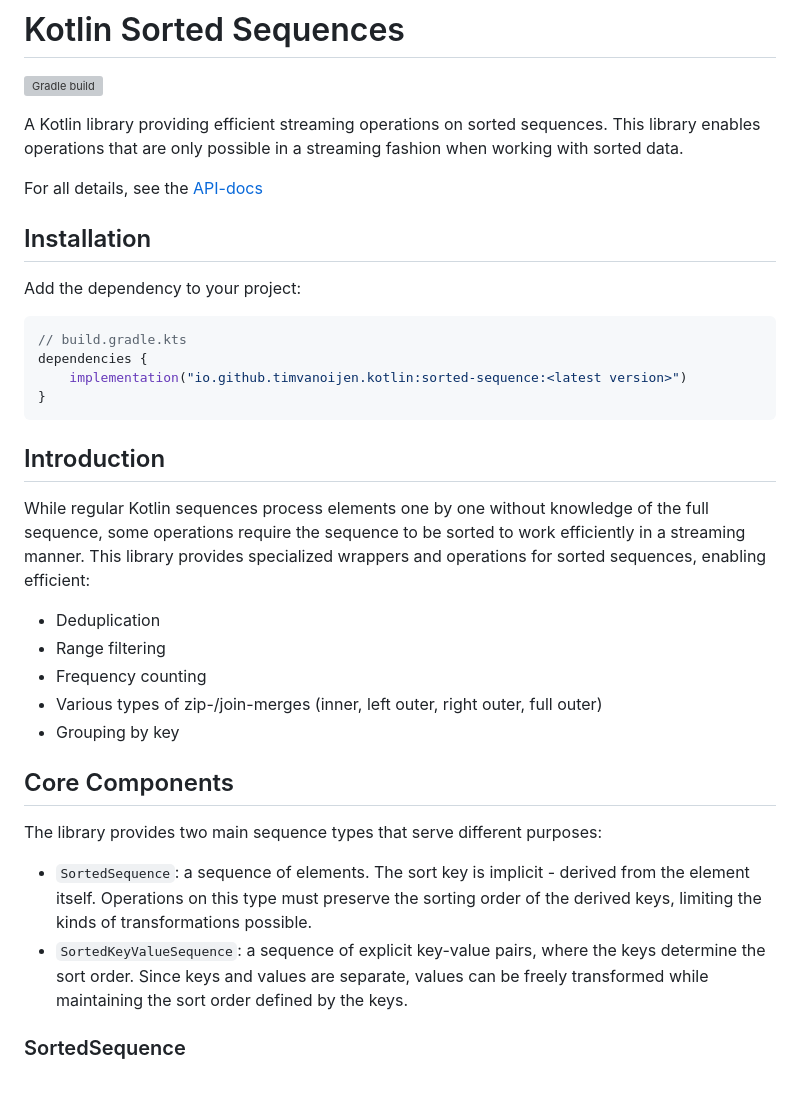
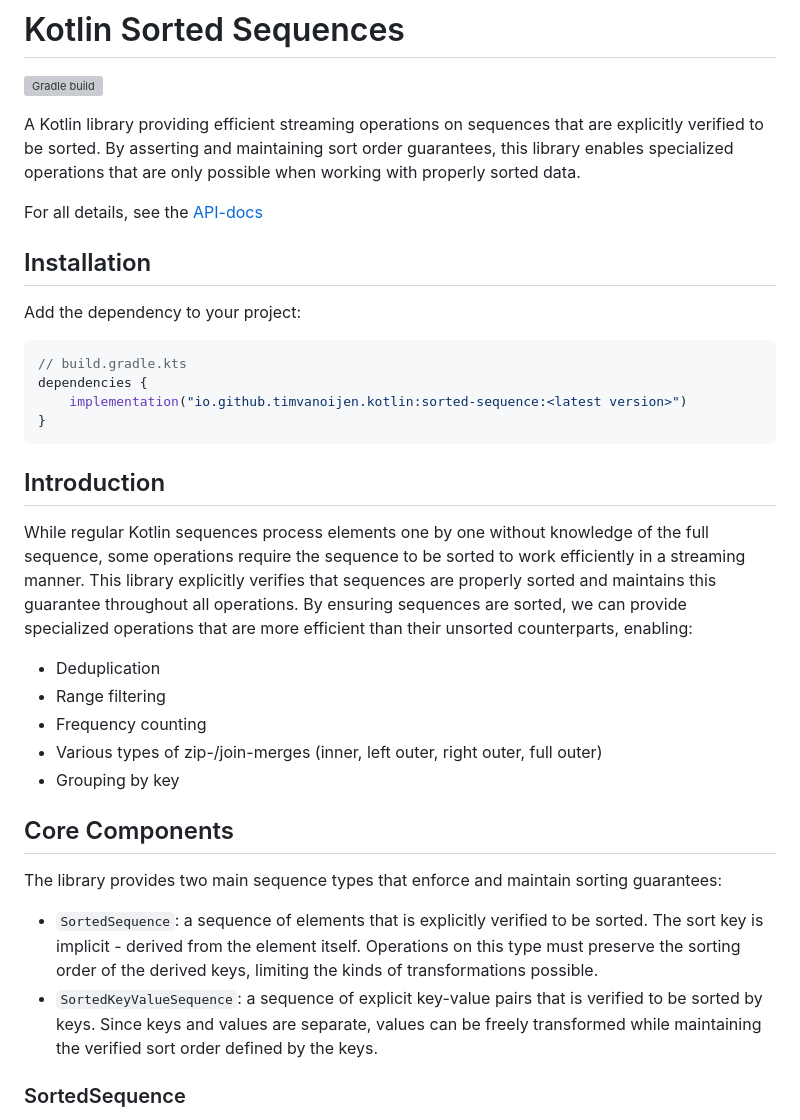
Before and after one commit to timvanoijen/sorted-sequence, a Markdown page: README.md, the part around the change. Drawn GitHub-style; blank space fills up the shorter version; grey boxes are pictures that could not be loaded.

Commit message:
Made README more explicit with respect to sort order assertion.

```diff
--- a/README.md
+++ b/README.md
@@ -2,9 +2,12 @@
 
 [![Gradle build](https://github.com/timvanoijen/sorted-sequence/actions/workflows/gradle.yml/badge.svg)](https://github.com/timvanoijen/sorted-sequence/actions/workflows/gradle.yml)
 
-A Kotlin library providing efficient streaming operations on sorted sequences. This library enables operations that are only possible in a streaming fashion when working with sorted data.
+A Kotlin library providing efficient streaming operations on sequences that are explicitly verified to be sorted. By
+asserting and maintaining sort order guarantees, this library enables specialized operations that are only possible when
+working with properly sorted data.
 
 For all details, see the [API-docs](https://timvanoijen.github.io/sorted-sequence)
+
 
 ## Installation
 
@@ -19,7 +22,10 @@ dependencies {
 
 ## Introduction
 
-While regular Kotlin sequences process elements one by one without knowledge of the full sequence, some operations require the sequence to be sorted to work efficiently in a streaming manner. This library provides specialized wrappers and operations for sorted sequences, enabling efficient:
+While regular Kotlin sequences process elements one by one without knowledge of the full sequence, some operations
+require the sequence to be sorted to work efficiently in a streaming manner. This library explicitly verifies that
+sequences are properly sorted and maintains this guarantee throughout all operations. By ensuring sequences are sorted,
+we can provide specialized operations that are more efficient than their unsorted counterparts, enabling:
 
 - Deduplication
 - Range filtering
@@ -29,12 +35,13 @@ While regular Kotlin sequences process elements one by one without knowledge of
 
 ## Core Components
 
-The library provides two main sequence types that serve different purposes:
+The library provides two main sequence types that enforce and maintain sorting guarantees:
 
-- `SortedSequence`: a sequence of elements. The sort key is implicit - derived from the element itself. Operations on
-  this type must preserve the sorting order of the derived keys, limiting the kinds of transformations possible.
-- `SortedKeyValueSequence`: a sequence of explicit key-value pairs, where the keys determine the sort order. Since keys
-  and values are separate, values can be freely transformed while maintaining the sort order defined by the keys.
+- `SortedSequence`: a sequence of elements that is explicitly verified to be sorted. The sort key is implicit - derived
+  from the element itself. Operations on this type must preserve the sorting order of the derived keys, limiting the
+  kinds of transformations possible.
+- `SortedKeyValueSequence`: a sequence of explicit key-value pairs that is verified to be sorted by keys. Since keys and
+  values are separate, values can be freely transformed while maintaining the verified sort order defined by the keys.
 
 ### SortedSequence
 
```
